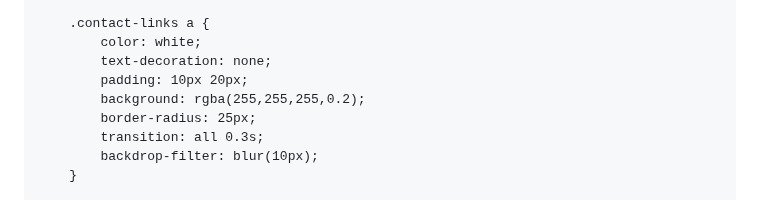
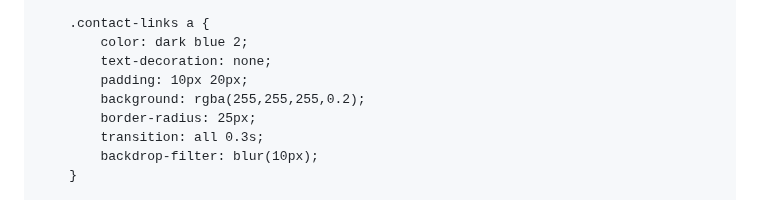
Before and after one commit to meaghanince/meaghanince.github.io, a Markdown page: README.md, the part around the change. Rendered like a GitHub page.

```diff
--- a/README.md
+++ b/README.md
@@ -58,7 +58,7 @@
         }
 
         .contact-links a {
-            color: white;
+            color: dark blue 2;
             text-decoration: none;
             padding: 10px 20px;
             background: rgba(255,255,255,0.2);
```
